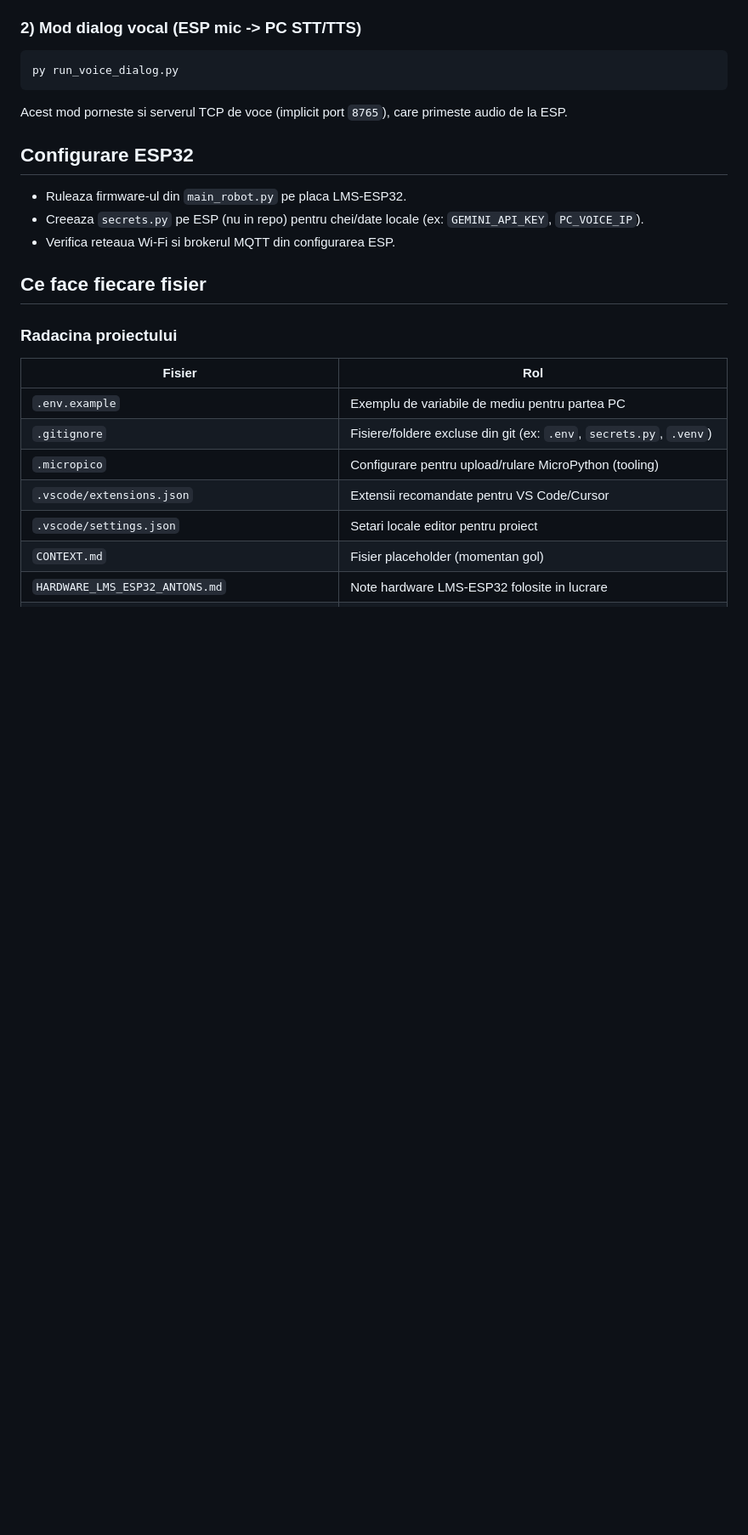
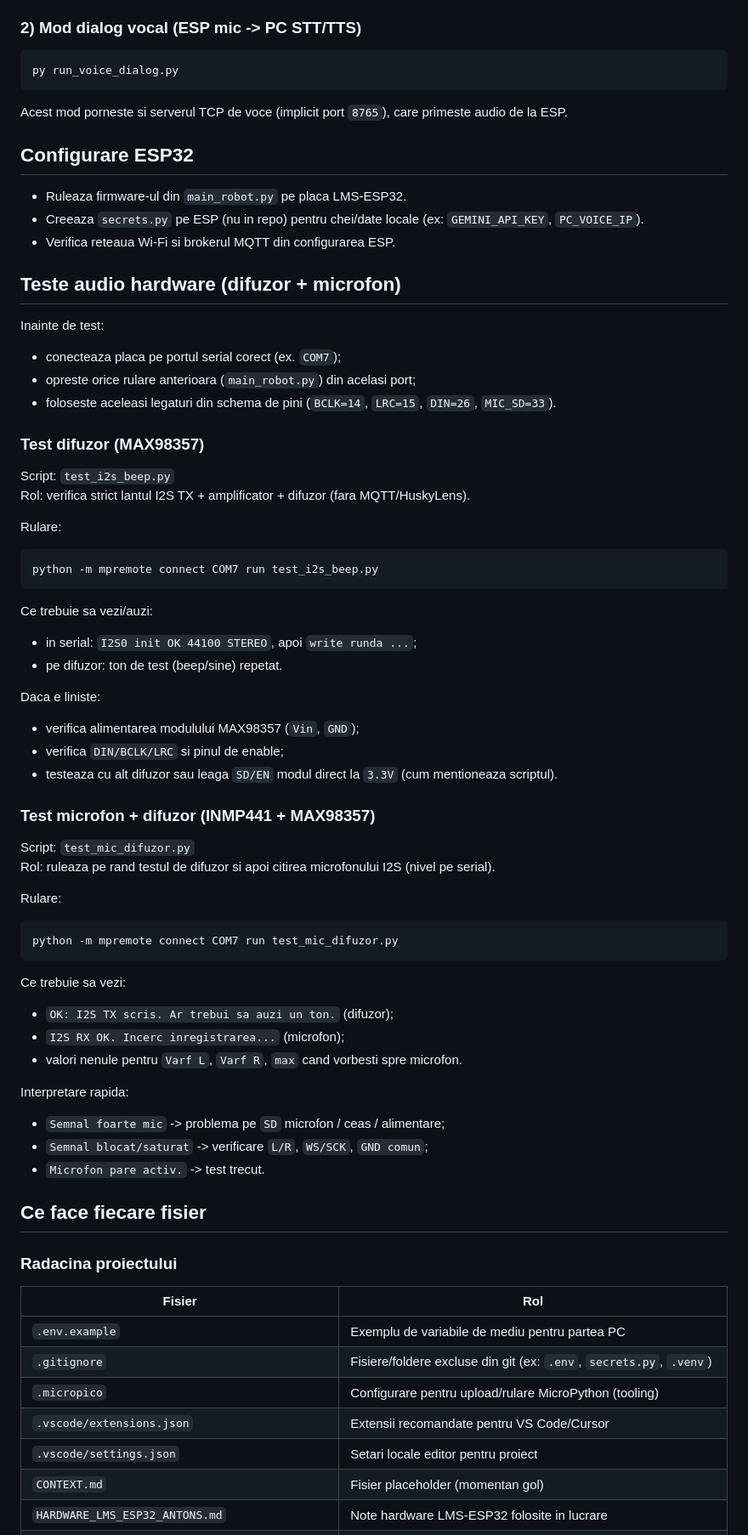
Before and after one commit to DoublxB/Trisense, a Markdown page: README.md, the part around the change. Shown at 85% size. GitHub-like rendering; blank space fills up the shorter version.

Commit message:
Add hardware audio test instructions to README.
Document speaker and microphone validation flow using test_i2s_beep.py and test_mic_difuzor.py, with expected output and troubleshooting hints.

Made-with: Cursor

````diff
--- a/README.md
+++ b/README.md
@@ -101,6 +101,54 @@ Acest mod porneste si serverul TCP de voce (implicit port `8765`), care primeste
 - Creeaza `secrets.py` pe ESP (nu in repo) pentru chei/date locale (ex: `GEMINI_API_KEY`, `PC_VOICE_IP`).
 - Verifica reteaua Wi-Fi si brokerul MQTT din configurarea ESP.
 
+## Teste audio hardware (difuzor + microfon)
+
+Inainte de test:
+- conecteaza placa pe portul serial corect (ex. `COM7`);
+- opreste orice rulare anterioara (`main_robot.py`) din acelasi port;
+- foloseste aceleasi legaturi din schema de pini (`BCLK=14`, `LRC=15`, `DIN=26`, `MIC_SD=33`).
+
+### Test difuzor (MAX98357)
+
+Script: `test_i2s_beep.py`
+Rol: verifica strict lantul I2S TX + amplificator + difuzor (fara MQTT/HuskyLens).
+
+Rulare:
+
+```bash
+python -m mpremote connect COM7 run test_i2s_beep.py
+```
+
+Ce trebuie sa vezi/auzi:
+- in serial: `I2S0 init OK 44100 STEREO`, apoi `write runda ...`;
+- pe difuzor: ton de test (beep/sine) repetat.
+
+Daca e liniste:
+- verifica alimentarea modulului MAX98357 (`Vin`, `GND`);
+- verifica `DIN/BCLK/LRC` si pinul de enable;
+- testeaza cu alt difuzor sau leaga `SD/EN` modul direct la `3.3V` (cum mentioneaza scriptul).
+
+### Test microfon + difuzor (INMP441 + MAX98357)
+
+Script: `test_mic_difuzor.py`
+Rol: ruleaza pe rand testul de difuzor si apoi citirea microfonului I2S (nivel pe serial).
+
+Rulare:
+
+```bash
+python -m mpremote connect COM7 run test_mic_difuzor.py
+```
+
+Ce trebuie sa vezi:
+- `OK: I2S TX scris. Ar trebui sa auzi un ton.` (difuzor);
+- `I2S RX OK. Incerc inregistrarea...` (microfon);
+- valori nenule pentru `Varf L`, `Varf R`, `max` cand vorbesti spre microfon.
+
+Interpretare rapida:
+- `Semnal foarte mic` -> problema pe `SD` microfon / ceas / alimentare;
+- `Semnal blocat/saturat` -> verificare `L/R`, `WS/SCK`, `GND comun`;
+- `Microfon pare activ.` -> test trecut.
+
 ## Ce face fiecare fisier
 
 ### Radacina proiectului
````
